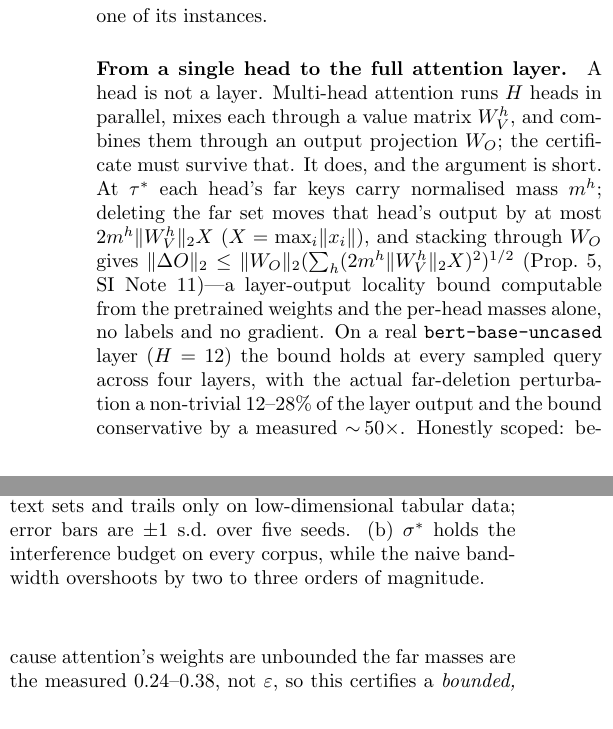
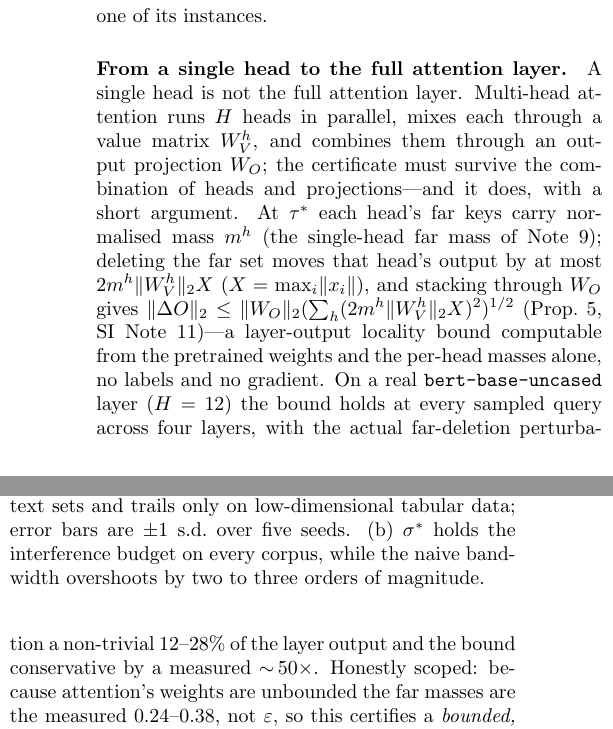
Before and after one commit to negulescu42/sigma-star, a LaTeX paper (rcp_paper.tex): two parts of the columns of page 6 of 10, joined at a grey line, cut so that both start at the same text. Compiled offline with pdfLaTeX.

Commit message:
Polish multi-head subsection wording
Reviewer wording suggestions on the new Section 4 subsection: soften the
opening to 'A single head is not the full attention layer', rephrase the
survival sentence, and note that the far masses are the single-head
normalised masses of Note 9 (avoiding confusion with the eps budget).

```diff
--- a/rcp_paper.tex
+++ b/rcp_paper.tex
@@ -221,7 +221,7 @@ The certificate uses only that a prediction is a superposition of distance-decay
 \label{fig:attention}
 \end{figure}
 
-\paragraph{From a single head to the full attention layer.} A head is not a layer. Multi-head attention runs $H$ heads in parallel, mixes each through a value matrix $W_V^h$, and combines them through an output projection $W_O$; the certificate must survive that. It does, and the argument is short. At $\tau^*$ each head's far keys carry normalised mass $m^h$; deleting the far set moves that head's output by at most $2m^h\lVert W_V^h\rVert_2 X$ ($X=\max_i\lVert x_i\rVert$), and stacking through $W_O$ gives $\lVert\Delta O\rVert_2\le\lVert W_O\rVert_2(\sum_h(2m^h\lVert W_V^h\rVert_2 X)^2)^{1/2}$ (Prop.~5, SI Note~11)---a layer-output locality bound computable from the pretrained weights and the per-head masses alone, no labels and no gradient. On a real \texttt{bert-base-uncased} layer ($H=12$) the bound holds at every sampled query across four layers, with the actual far-deletion perturbation a non-trivial $12$--$28\%$ of the layer output and the bound conservative by a measured $\sim\!50\times$. Honestly scoped: because attention's weights are unbounded the far masses are the measured $0.24$--$0.38$, not $\varepsilon$, so this certifies a \emph{bounded, computable} layer perturbation rather than an $\varepsilon$-small one---a label-free, geometry-only far-field guarantee for the full attention layer, loose by a measured factor but not vacuous.
+\paragraph{From a single head to the full attention layer.} A single head is not the full attention layer. Multi-head attention runs $H$ heads in parallel, mixes each through a value matrix $W_V^h$, and combines them through an output projection $W_O$; the certificate must survive the combination of heads and projections---and it does, with a short argument. At $\tau^*$ each head's far keys carry normalised mass $m^h$ (the single-head far mass of Note~9); deleting the far set moves that head's output by at most $2m^h\lVert W_V^h\rVert_2 X$ ($X=\max_i\lVert x_i\rVert$), and stacking through $W_O$ gives $\lVert\Delta O\rVert_2\le\lVert W_O\rVert_2(\sum_h(2m^h\lVert W_V^h\rVert_2 X)^2)^{1/2}$ (Prop.~5, SI Note~11)---a layer-output locality bound computable from the pretrained weights and the per-head masses alone, no labels and no gradient. On a real \texttt{bert-base-uncased} layer ($H=12$) the bound holds at every sampled query across four layers, with the actual far-deletion perturbation a non-trivial $12$--$28\%$ of the layer output and the bound conservative by a measured $\sim\!50\times$. Honestly scoped: because attention's weights are unbounded the far masses are the measured $0.24$--$0.38$, not $\varepsilon$, so this certifies a \emph{bounded, computable} layer perturbation rather than an $\varepsilon$-small one---a label-free, geometry-only far-field guarantee for the full attention layer, loose by a measured factor but not vacuous.
 
 \paragraph{The bounded-weight companion: prototypical networks.} Attention exercises the unbounded-weight edge of the class; a prototypical network~\cite{snell2017} exercises the clean interior. It classifies a query by $\mathrm{softmax}_k(-\lVert f(x)-c_k\rVert^2/\tau)$ over class prototypes $c_k$---already a Gaussian kernel field, with \emph{no} polarisation needed and all source weights $v_k=1$, so assumption (A1) holds with $V_{\max}=1$ exactly. Both the interference-tail certificate \emph{and} the full far-set locality readout (Corollary~\ref{cor:locality}) therefore transfer. We train a $4$-layer convolutional ProtoNet on Omniglot (test accuracy \SI{91.5}{\percent}) and certify its prototype fields on held-out $60$-way episodes ($12{,}000$ queries). The identity is exact to float32 ($<10^{-6}$); at the certified $\sstar$ the far-prototype tail sits at $0.25\varepsilon$ with \emph{zero} violations, and---because the weights are bounded---the normalised far mass is a genuinely $\varepsilon$-small $0.08$, against attention's $0.35$--$0.62$ (Fig.~\ref{fig:prototype}). Attention and prototypes thus bracket the two ends of the same class: the tail bound holds throughout, and the full locality guarantee holds wherever weights are bounded.
 
```
Also changed, not shown: rcp_paper.pdf.
